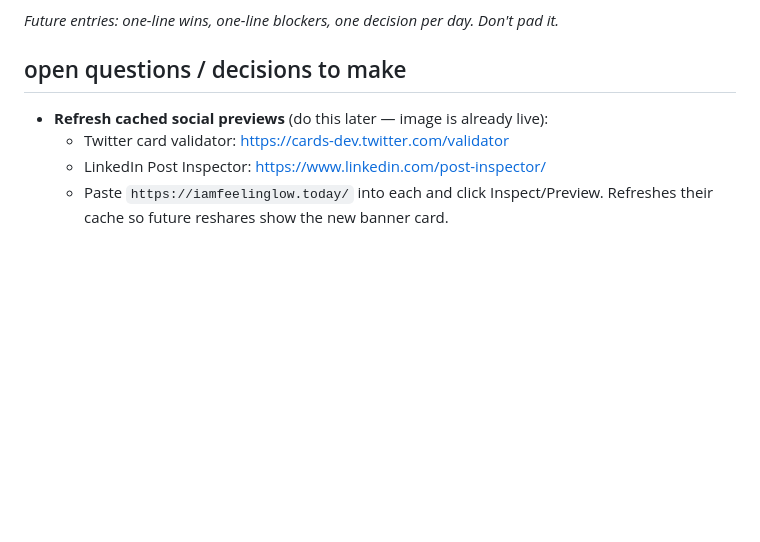
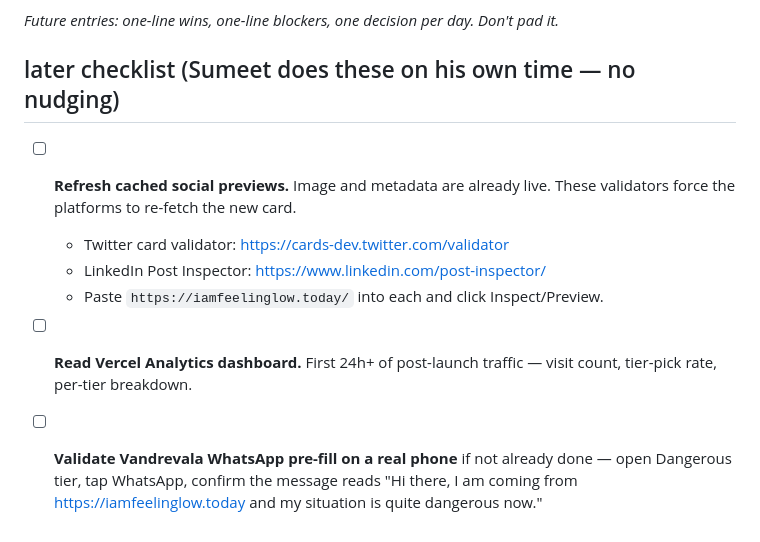
Before and after one commit to sumt7/iamfeelinglow, a Markdown page: weekender.md, the part around the change. Drawn GitHub-style; blank space fills up the shorter version.

Commit message:
Move deferred items to a later checklist in weekender.md
Sumeet asked to keep the social-validator refresh and analytics
read as a checklist he handles on his own time, rather than
having them surface as recurring "what's next" items. Reframed
the open-questions section as a "later checklist" with a
no-nudging note in the heading.

Co-Authored-By: Claude Opus 4.7 (1M context) <noreply@anthropic.com>

```diff
--- a/weekender.md
+++ b/weekender.md
@@ -50,9 +50,11 @@ _Fill in as they come in. Anonymous, cookieless page-view counts via Vercel Anal
 
 _Future entries: one-line wins, one-line blockers, one decision per day. Don't pad it._
 
-## open questions / decisions to make
+## later checklist (Sumeet does these on his own time — no nudging)
 
-- **Refresh cached social previews** (do this later — image is already live):
+- [ ] **Refresh cached social previews.** Image and metadata are already live. These validators force the platforms to re-fetch the new card.
   - Twitter card validator: https://cards-dev.twitter.com/validator
   - LinkedIn Post Inspector: https://www.linkedin.com/post-inspector/
-  - Paste `https://iamfeelinglow.today/` into each and click Inspect/Preview. Refreshes their cache so future reshares show the new banner card.
+  - Paste `https://iamfeelinglow.today/` into each and click Inspect/Preview.
+- [ ] **Read Vercel Analytics dashboard.** First 24h+ of post-launch traffic — visit count, tier-pick rate, per-tier breakdown.
+- [ ] **Validate Vandrevala WhatsApp pre-fill on a real phone** if not already done — open Dangerous tier, tap WhatsApp, confirm the message reads "Hi there, I am coming from https://iamfeelinglow.today and my situation is quite dangerous now."
```
